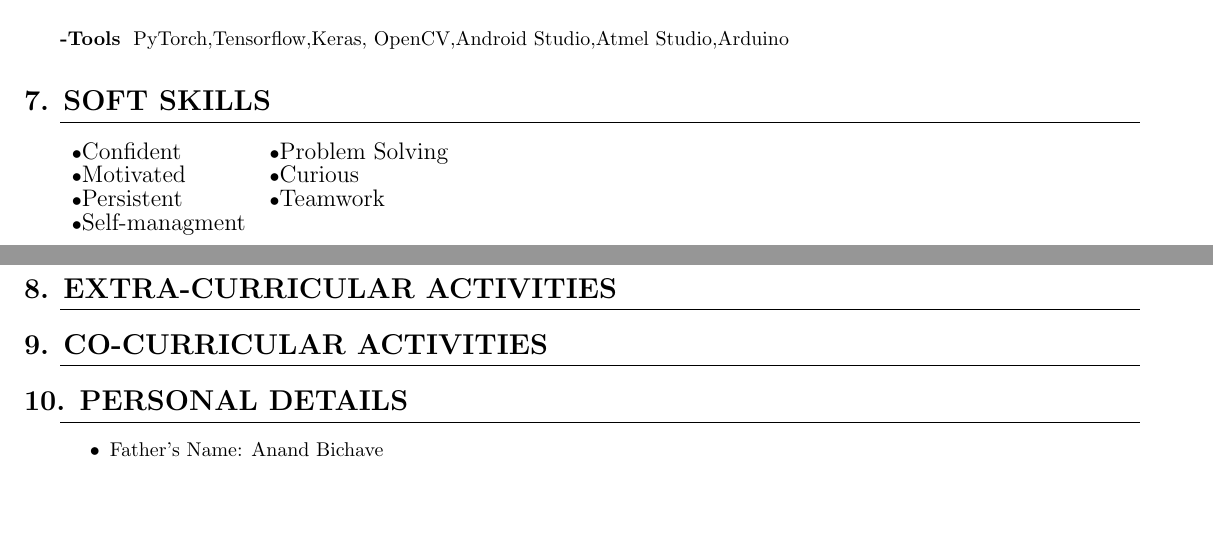
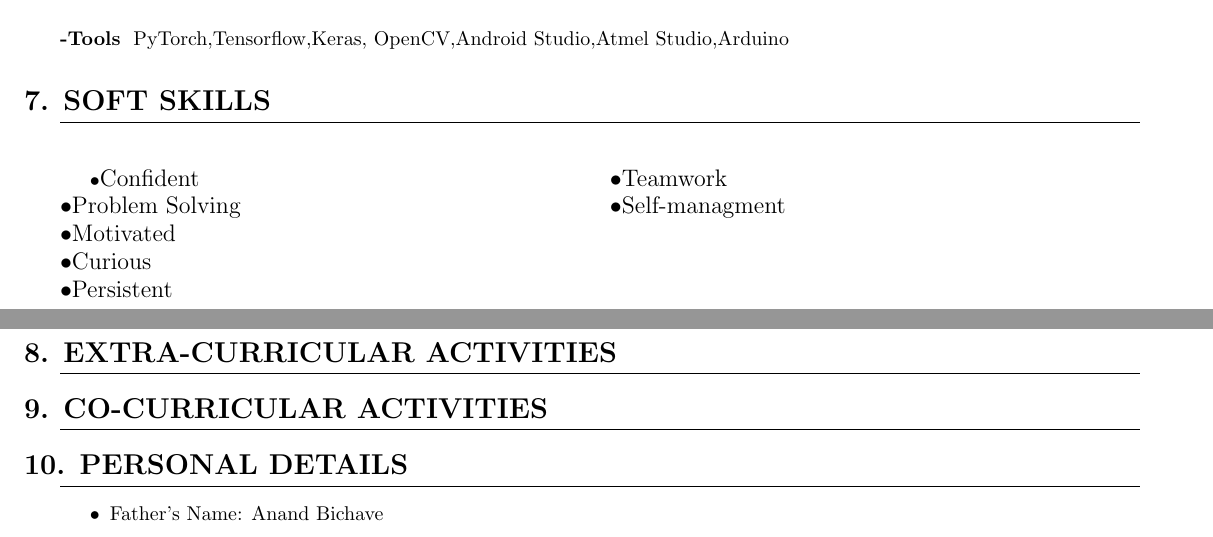
Before and after one commit to Aditya-Bichave/aditya_Resume, a LaTeX CV (Resume.tex): two parts of pages 1 and 2 of 2, joined at a grey line, cut so that both start at the same text, the shorter picture padded with empty space. Compiled offline with pdfLaTeX.

Commit message:
Soft Skill Formate Improved.

```diff
--- a/Resume.tex
+++ b/Resume.tex
@@ -136,12 +136,16 @@ To seek a challenging position as a Machine Learning Engineering with an organiz
 			PyTorch,Tensorflow,Keras, OpenCV,Android Studio,Atmel Studio,Arduino
 
 \section{Soft Skills}
-	\begin{tabular}{ l l }
-	$\bullet$\large{Confident} & 	$\bullet$\large{Problem Solving}\\
-	$\bullet$\large{Motivated} &	$\bullet$\large{Curious}\\
-	$\bullet$\large{Persistent} &	$\bullet$\large{Teamwork}\\
+	\begin{multicols}{2}
+	$\bullet$\large{Confident} \\
+ 	$\bullet$\large{Problem Solving}\\
+	$\bullet$\large{Motivated}\\
+	$\bullet$\large{Curious}\\
+	\columnbreak
+	$\bullet$\large{Persistent} \\
+	$\bullet$\large{Teamwork}\\
 	$\bullet$\large{Self-managment}\\
-	\end{tabular}
+	\end{multicols}
 
 
 \section{Extra-curricular Activities}
```
Also changed, not shown: Resume.pdf, 1 other file.
